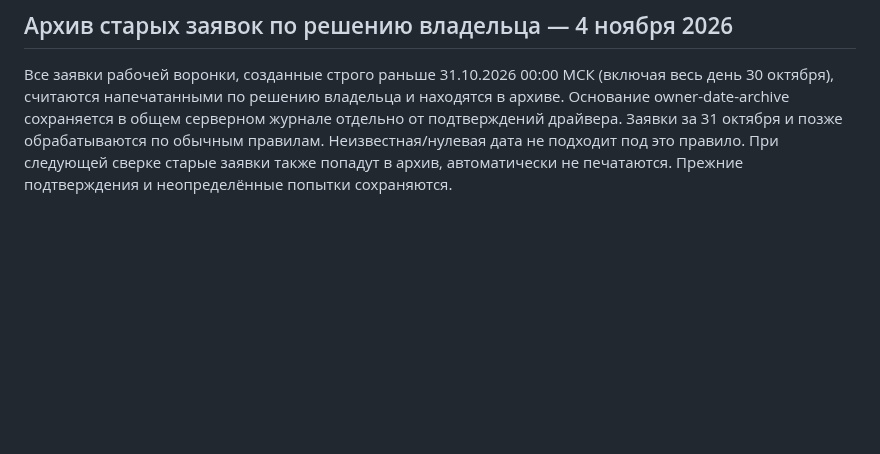
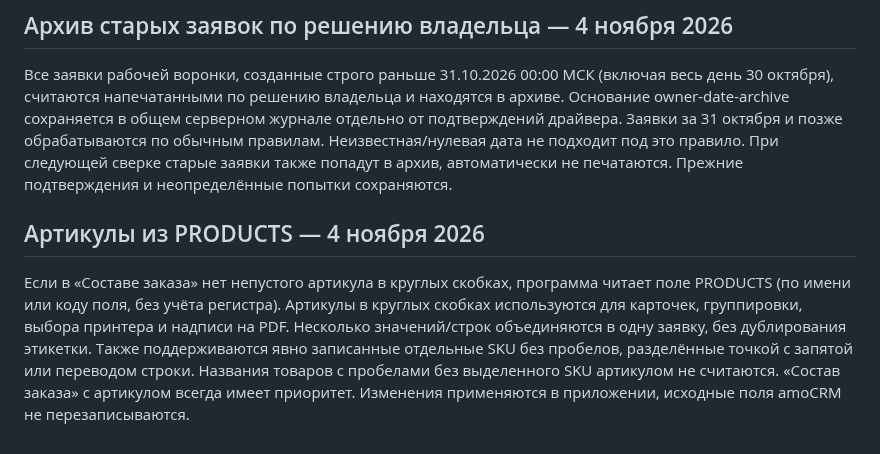
Before and after one commit to nicemoment777-code/amo, a Markdown page: docs/WINDOWS-APP.md, the part around the change. GitHub-like rendering; blank space fills up the shorter version.

```diff
--- a/docs/WINDOWS-APP.md
+++ b/docs/WINDOWS-APP.md
@@ -164,3 +164,6 @@ amoCRM подключена на сервере. В браузер не пере
 ## Архив старых заявок по решению владельца — 4 ноября 2026
 
 Все заявки рабочей воронки, созданные строго раньше 31.10.2026 00:00 МСК (включая весь день 30 октября), считаются напечатанными по решению владельца и находятся в архиве. Основание owner-date-archive сохраняется в общем серверном журнале отдельно от подтверждений драйвера. Заявки за 31 октября и позже обрабатываются по обычным правилам. Неизвестная/нулевая дата не подходит под это правило. При следующей сверке старые заявки также попадут в архив, автоматически не печатаются. Прежние подтверждения и неопределённые попытки сохраняются.
+## Артикулы из PRODUCTS — 4 ноября 2026
+
+Если в «Составе заказа» нет непустого артикула в круглых скобках, программа читает поле PRODUCTS (по имени или коду поля, без учёта регистра). Артикулы в круглых скобках используются для карточек, группировки, выбора принтера и надписи на PDF. Несколько значений/строк объединяются в одну заявку, без дублирования этикетки. Также поддерживаются явно записанные отдельные SKU без пробелов, разделённые точкой с запятой или переводом строки. Названия товаров с пробелами без выделенного SKU артикулом не считаются. «Состав заказа» с артикулом всегда имеет приоритет. Изменения применяются в приложении, исходные поля amoCRM не перезаписываются.
```
Also changed, not shown: docs/HANDOFF.md (+8 -0 lines).
